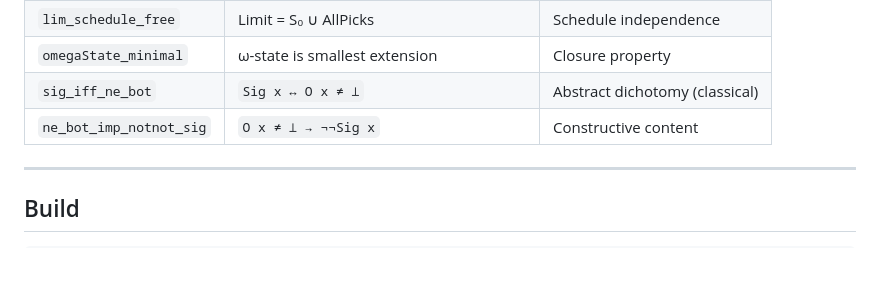
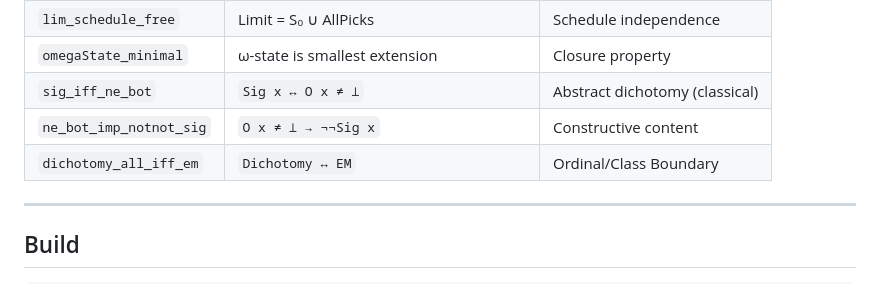
Before and after one commit to JohnDoe-collab-stack/RevHalt, a Markdown page: REadme.md, the part around the change. GitHub-like rendering.

Commit message:
docs: add `dichotomy_all_iff_em` entry to README table.

```diff
--- a/REadme.md
+++ b/REadme.md
@@ -228,6 +228,7 @@ The testable criterion:
 | `omegaState_minimal`    | ω-state is smallest extension            | Closure property               |
 | `sig_iff_ne_bot`        | `Sig x ↔ O x ≠ ⊥`                        | Abstract dichotomy (classical) |
 | `ne_bot_imp_notnot_sig` | `O x ≠ ⊥ → ¬¬Sig x`                      | Constructive content           |
+| `dichotomy_all_iff_em`  | `Dichotomy ↔ EM`                         | Ordinal/Class Boundary         |
 
 ---
 
```
